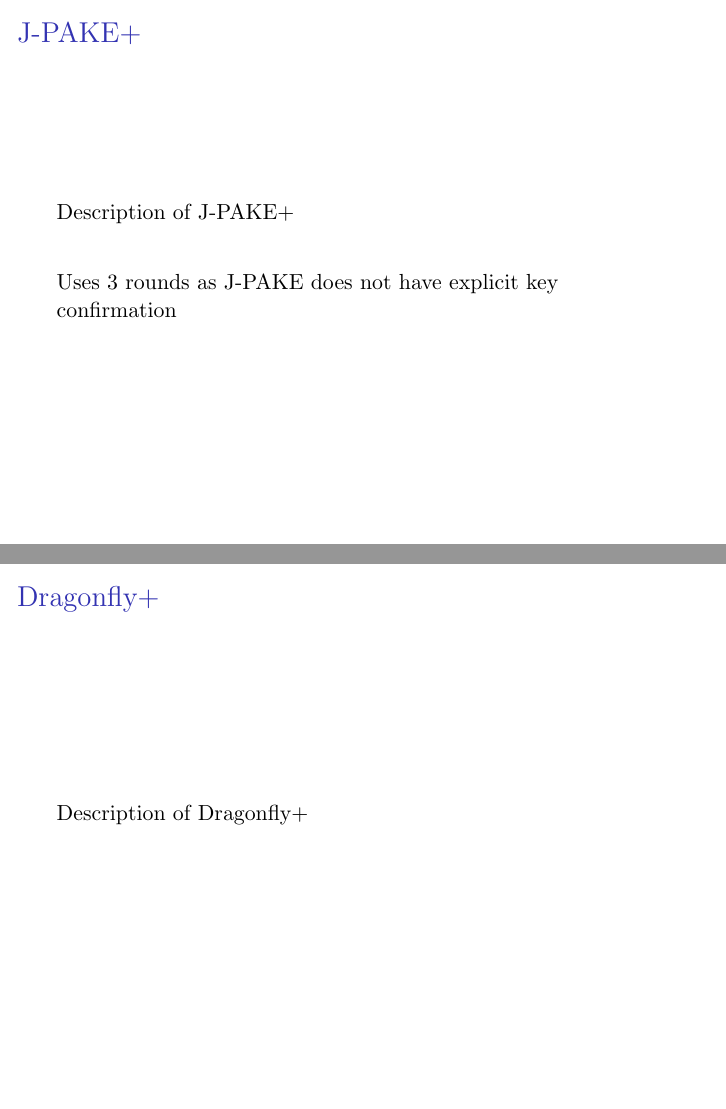
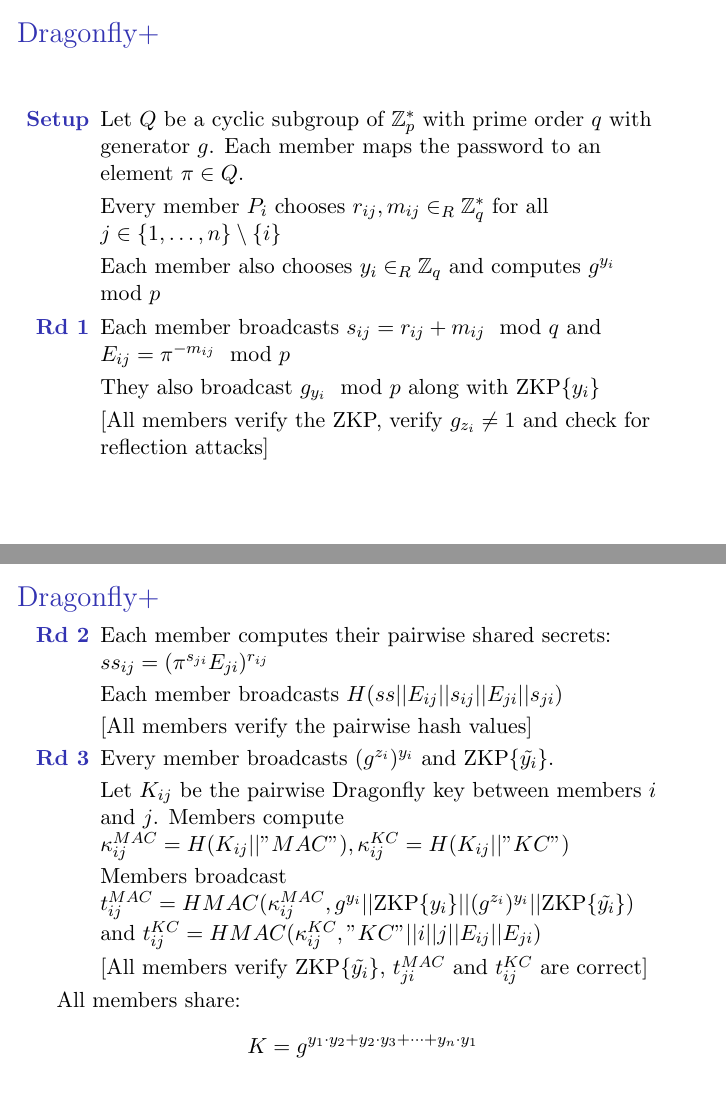
Before and after one commit to twentylemon/gpake, LaTeX slides (Presentation/Presentation.tex): pages 26 and 27 of 34 before the commit and pages 25 and 28 of 34 after it, joined at a grey line. Compiled offline with pdfLaTeX.

Commit message:
dragonfly+ slides
minor paper updates
dragonfly on this machine had incorrect KC (benchmarks had correct
version)

```diff
--- a/Presentation/Presentation.tex
+++ b/Presentation/Presentation.tex
@@ -214,6 +214,27 @@ Ex: Decypher $[\alpha^{x_a}]_{s'}$ -- rule out $s'$ if output in $[p,2^{n}-1]$
    Not patented
 }
 
-\frame{
-  \frametitle{Dragonfly}
+%\frame{
+%  \frametitle{Dragonfly}
+%  \begin{itemize}
+%    \item[\textbf{Setup}] Let $Q$ be a cyclic subgroup of $\mathbb{Z}_p^*$ with prime order $q$.
+%    \item[] Alice picks $r_A, m_A \in_R \mathbb{Z}_q^*$
+%    \item[] Bob picks $r_B, m_B \in_R \mathbb{Z}_q^*$
+%    \item<2->[\textbf{Rd 1}] Alice sends $s_A = r_A + m_A \mod q$ and $E_A = \pi^{-m_A} \mod p$
+%    \item<2->[] Bob sends $s_B = r_B + m_B \mod q$ and $E_B = \pi^{-m_B} \mod p$
+%    \item<2->[] [Alice and Bob check that $s_A \neq s_B$ or $E_A \neq E_B$]
+%    \item<3->[\textbf{Rn 2}] Alice computes $ss = (\pi^{s_B} E_B)^{r_A} = \pi^{r_A r_B}$
+%    \item<3->[] Bob computes $ss = (\pi^{s_A} E_A)^{r_B} = \pi^{r_A r_B}$
+%    \item<3->[] Alice sends $H(ss | E_A | s_A | E_B | s_B)$
+%    \item<3->[] Bob sends $H(ss | E_B | s_B | E_A | s_A)$
+%    \item<3->[] Each member confirms the hashes.
+%  \end{itemize}
+%  \uncover<4>{
+%      They share:
+%      \[ K = H(ss | E_A \times E_B | (s_A + s_B) \mod q) \]
+%  }
+%}
+
+\begin{frame}{Dragonfly}
   \begin{itemize}
+    \item[\textbf{Setup}] Let $Q$ be a cyclic subgroup of $\mathbb{Z}_p^*$ with prime order $q$. Both members map the password to an element $\pi \in Q$.
@@ -231 +241,27 @@ Ex: Decypher $[\alpha^{x_a}]_{s'}$ -- rule out $s'$ if output in $[p,2^{n}-1]$
   \end{itemize}
+  \uncover<2>{
+    \scalebox{0.6}{
+    \begin{tikzpicture}
+        \matrix (m)[matrix of nodes, column sep=1cm, column 2/.style={minimum width=1.5cm}, nodes in empty cells,ampersand replacement=\&]{
+            Alice                                           \&                   \& Bob                                           \\
+            repeat: randomly choose $r_A, m_A \in \mathbb{Z}_q^*$   \&   \& repeat: randomly choose $r_B, m_B \in \mathbb{Z}_q^*$ \\
+            $s_A = r_A + m_A \mod q$ until $s_A \geq 2$     \&                   \& $s_B = r_B + m_B \mod q$ until $s_B \geq 2$   \\
+            $E_A = \pi^{-m_A} \mod p$                       \& $s_A, E_A$        \& $E_B = \pi^{-m_B} \mod p$                     \\
+                                                            \& $s_B, E_B$        \&                                               \\
+                                                            \&                   \&                                               \\
+            Verify $E_A \neq E_B$ or $s_A \neq s_B$         \&                   \& Verify $E_A \neq E_B$ or $s_A \neq s_B$       \\
+            $ss = (\pi^{s_B} E_B)^{r_A} = \pi^{r_A r_B}$    \&                   \& $ss = (\pi^{s_A} E_A)^{r_B} = \pi^{r_A r_B}$  \\
+            $A = H(ss | E_A | s_A | E_B | s_B)$             \& $A$               \& $B = H(ss | E_B | s_B | E_A | s_A)$           \\
+                                                            \& $B$               \&                                               \\
+            Verify $B$                                      \&                   \& Verify $A$                                    \\
+            $K = H(ss | E_A \times E_B | (s_A + s_B) \mod q)$  \&           \& $K = H(ss | E_A \times E_B | (s_A + s_B) \mod q)$  \\
+        };
+        \draw[shorten <=-1.5cm,shorten >=-1.5cm] (m-1-1.south east)--(m-1-1.south west);        % underline "Alice"
+        \draw[shorten <=-1.5cm,shorten >=-1.5cm] (m-1-3.south east)--(m-1-3.south west);        % underline "Bob"
+        \draw[shorten <=-1cm,shorten >=-1cm,-latex] (m-4-2.south west)--(m-4-2.south east);     % arrow below sending s_A, E_A
+        \draw[shorten <=-1cm,shorten >=-1cm,-latex] (m-5-2.south east)--(m-5-2.south west);     % arrow below sending s_B, E_B
+        \draw[shorten <=-1cm,shorten >=-1cm,-latex] (m-9-2.south west)--(m-9-2.south east);     % arrow below sending A
+        \draw[shorten <=-1cm,shorten >=-1cm,-latex] (m-10-2.south east)--(m-10-2.south west);   % arrow below sending B
+      \end{tikzpicture}
+    }}
+\end{frame}
@@ -317,15 +348,34 @@ Ex: Decypher $[\alpha^{x_a}]_{s'}$ -- rule out $s'$ if output in $[p,2^{n}-1]$
   How pairwise + group keys are constructed
 }
 
-\frame{
-  \frametitle{J-PAKE+}
-  Description of J-PAKE+
-  \vspace{0.3in}
+\begin{frame}{Dragonfly+}
+    \begin{itemize}
+        \item[\textbf{Setup}] Let $Q$ be a cyclic subgroup of $\mathbb{Z}_p^*$ with prime order $q$ with generator $g$.
+            Each member maps the password to an element $\pi \in Q$.
+        \item[] Every member $P_i$ chooses $r_{ij}, m_{ij} \in_R \mathbb{Z}_q^*$ for all $j \in \{1,\ldots,n\} \setminus \{i\}$
+        \item[] Each member also chooses $y_i \in_R \mathbb{Z}_q$ and computes $g^{y_i} \mod p$
 
-  Uses 3 rounds as J-PAKE does not have explicit key confirmation
-}
+        \item<2->[\textbf{Rd 1}] Each member broadcasts $s_{ij} = r_{ij} + m_{ij} \mod q$ and $E_{ij} = \pi^{-m_{ij}} \mod p$
+        \item<2->[] They also broadcast $g_{y_i} \mod p$ along with $\text{ZKP}\{y_i\}$
+        \item<2->[] [All members verify the ZKP, verify $g_{z_i} \neq 1$ and check for reflection attacks]
+    \end{itemize}
+\end{frame}
 
-\frame{
-  \frametitle{Dragonfly+}
-  Description of Dragonfly+
+\begin{frame}{Dragonfly+}
+    \begin{itemize}
+        \item[\textbf{Rd 2}] Each member computes their pairwise shared secrets: $ss_{ij} = (\pi^{s_{ji}} E_{ji})^{r_{ij}}$
+        \item[] Each member broadcasts $H(ss || E_{ij} || s_{ij} || E_{ji} || s_{ji})$
+        \item[] [All members verify the pairwise hash values]
 
+        \item<2->[\textbf{Rd 3}] Every member broadcasts $(g^{z_i})^{y_i}$ and $\text{ZKP}\{\tilde{y_i}\}$.
+        \item<2->[] Let $K_{ij}$ be the pairwise Dragonfly key between members $i$ and $j$. Members compute
+            $\kappa_{ij}^{MAC} = H(K_{ij} || "MAC"), \kappa_{ij}^{KC} = H(K_{ij} || "KC")$
+        \item<2->[] Members broadcast $t_{ij}^{MAC} = HMAC(\kappa_{ij}^{MAC},  g^{y_i} || \text{ZKP}\{y_i\} || (g^{z_i})^{y_i} || \text{ZKP}\{\tilde{y_i}\})$
+            and $t_{ij}^{KC} = HMAC(\kappa_{ij}^{KC}, "KC" || i || j || E_{ij} || E_{ji})$
+        \item<2->[] [All members verify $\text{ZKP}\{\tilde{y_i}\}$, $t_{ji}^{MAC}$ and $t_{ij}^{KC}$ are correct]
+    \end{itemize}
+    \uncover<3>{
+        All members share:
+            \[ K = g^{y_1 \cdot y_2 + y_2 \cdot y_3 + \cdots + y_n \cdot y_1} \]
+    }
+\end{frame}
```
Also changed, not shown: Project Document/sec-DRAGON+.tex (+1 -1 lines), Project Document/sec-DRAGON.tex (+12 -15 lines), Presentation/Presentation.pdf, Project Document/Project.pdf, Presentation/Presentation.tex (23 more changed lines), 3 other files.
